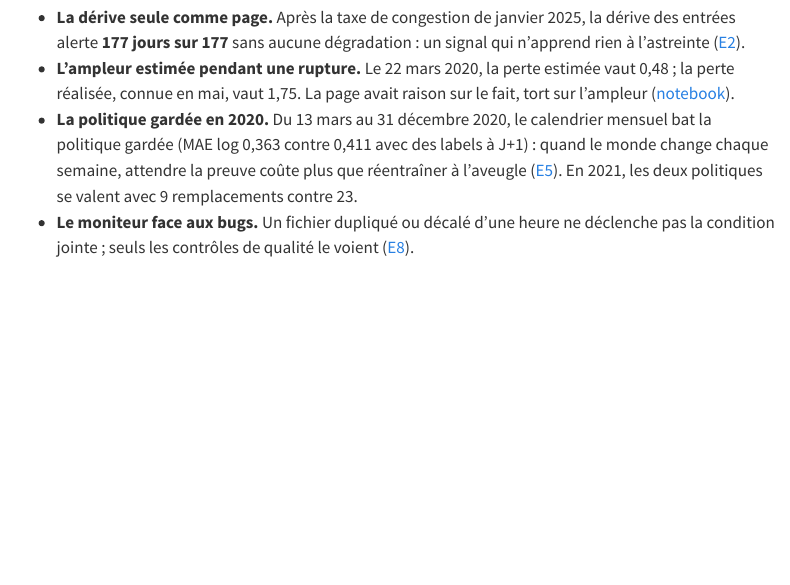
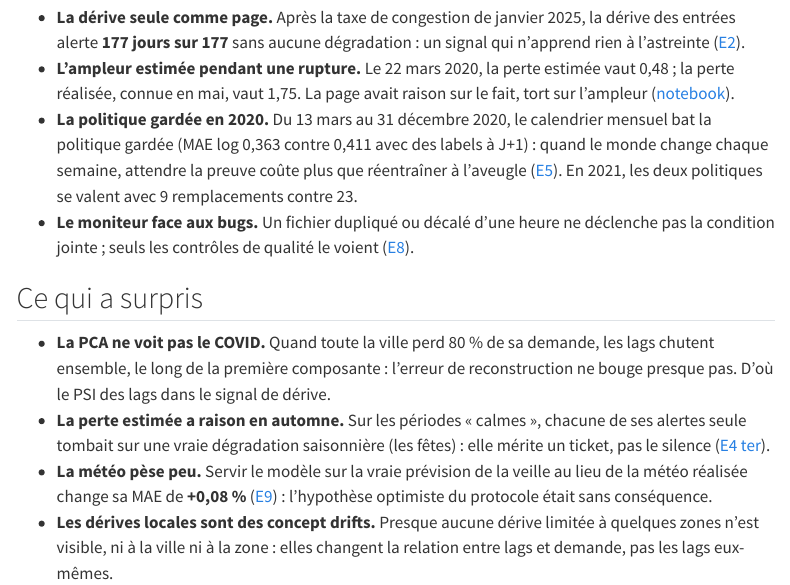
Before and after one commit to gwils28/zonefleet-observability, a Quarto document (site/retrospective.qmd): the page in a window 1100 px wide, from 810 px down. Rendered offline with R 4.5, knitr and Pandoc in place of Quarto, with nearby package versions; menus at the side of the page are left out.

Commit message:
docs(retrospective): ce qui a surpris

```diff
--- a/site/retrospective.qmd
+++ b/site/retrospective.qmd
@@ -49,3 +49,18 @@ dans [E3](experiences/e3-frontiere.qmd), est le résultat central du projet.
 - **Le moniteur face aux bugs.** Un fichier dupliqué ou décalé d'une heure ne déclenche
   pas la condition jointe ; seuls les contrôles de qualité le voient
   ([E8](experiences/e8-qualite.qmd)).
+
+## Ce qui a surpris
+
+- **La PCA ne voit pas le COVID.** Quand toute la ville perd 80 % de sa demande, les lags
+  chutent ensemble, le long de la première composante : l'erreur de reconstruction ne
+  bouge presque pas. D'où le PSI des lags dans le signal de dérive.
+- **La perte estimée a raison en automne.** Sur les périodes « calmes », chacune de ses
+  alertes seule tombait sur une vraie dégradation saisonnière (les fêtes) : elle mérite
+  un ticket, pas le silence ([E4 ter](experiences/e4-backtest.qmd#réplication-sur-trois-périodes-calmes-e4-ter)).
+- **La météo pèse peu.** Servir le modèle sur la vraie prévision de la veille au lieu de
+  la météo réalisée change sa MAE de **+0,08 %** ([E9](experiences/e9-meteo.qmd)) :
+  l'hypothèse optimiste du protocole était sans conséquence.
+- **Les dérives locales sont des concept drifts.** Presque aucune dérive limitée à
+  quelques zones n'est visible, ni à la ville ni à la zone : elles changent la relation
+  entre lags et demande, pas les lags eux-mêmes.
```
